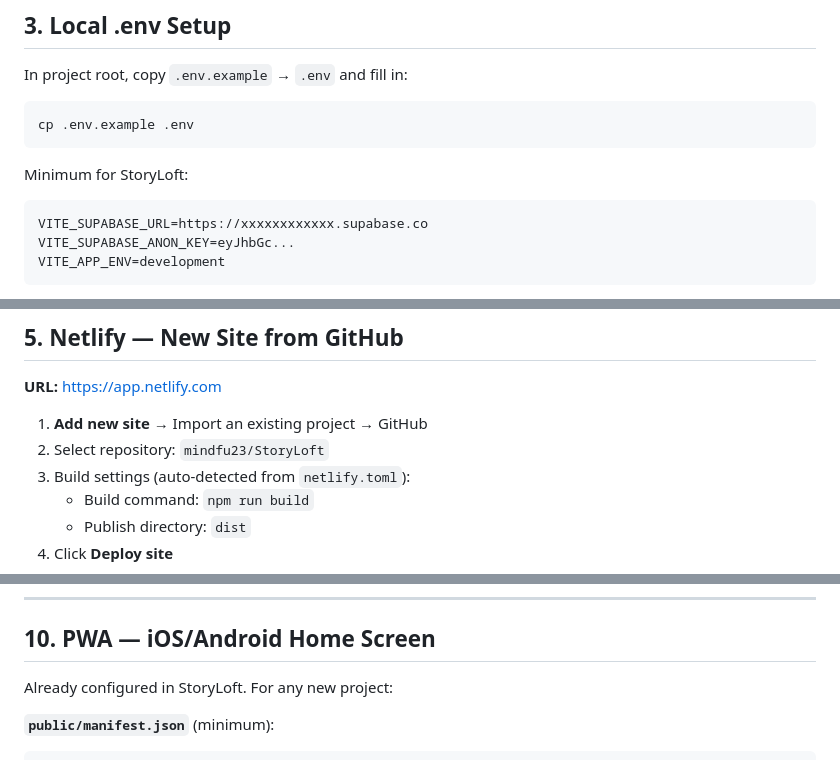
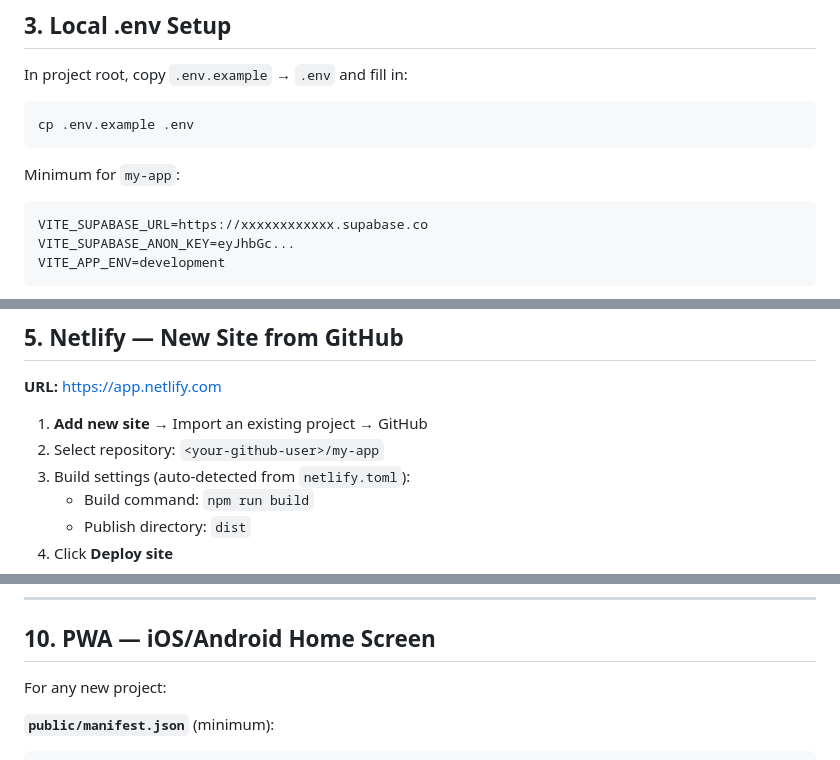
Before and after one commit to mindfu23/code-wiki, a Markdown page: wiki/projects/setup_cheatsheet.md, 3 parts joined by grey strips. GitHub-like rendering.

````diff
--- a/wiki/projects/setup_cheatsheet.md
+++ b/wiki/projects/setup_cheatsheet.md
@@ -75,7 +75,7 @@ In project root, copy `.env.example` → `.env` and fill in:
 cp .env.example .env
 ```
 
-Minimum for StoryLoft:
+Minimum for `my-app`:
 ```
 VITE_SUPABASE_URL=https://xxxxxxxxxxxx.supabase.co
 VITE_SUPABASE_ANON_KEY=eyJhbGc...
@@ -116,7 +116,7 @@ Also note that my initial email address is probably fine for prototyping, but fo
 **URL:** https://app.netlify.com
 
 1. **Add new site** → Import an existing project → GitHub
-2. Select repository: `mindfu23/StoryLoft`
+2. Select repository: `<your-github-user>/my-app`
 3. Build settings (auto-detected from `netlify.toml`):
    - Build command: `npm run build`
    - Publish directory: `dist`
@@ -248,7 +248,7 @@ gcloud run deploy SERVICE_NAME \
 
 ## 10. PWA — iOS/Android Home Screen
 
-Already configured in StoryLoft. For any new project:
+For any new project:
 
 **`public/manifest.json`** (minimum):
 ```json
````
Also changed, not shown: other parts of wiki/projects/setup_cheatsheet.md (+8 -9 lines).
